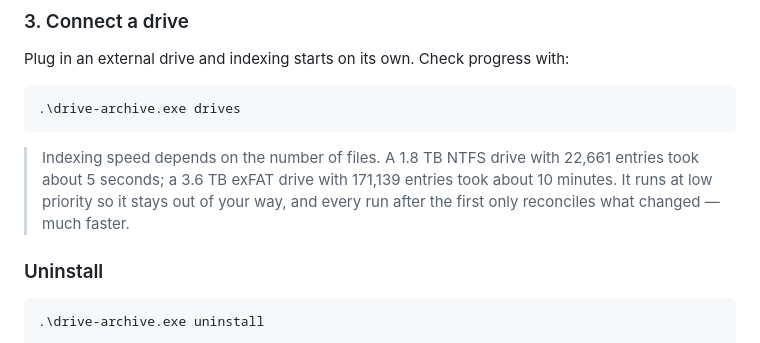
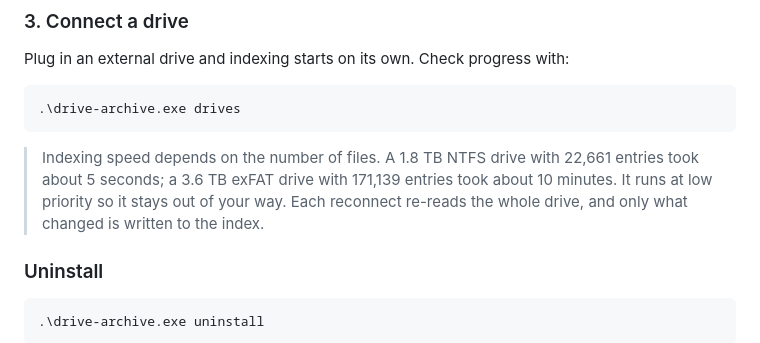
Before and after one commit to dostevskii/drive-archive, a Markdown page: README_en.md, the part around the change. Drawn GitHub-style.

````diff
--- a/README_en.md
+++ b/README_en.md
@@ -152,7 +152,7 @@ Plug in an external drive and indexing starts on its own. Check progress with:
 .\drive-archive.exe drives
 ```
 
-> Indexing speed depends on the number of files. A 1.8 TB NTFS drive with 22,661 entries took about 5 seconds; a 3.6 TB exFAT drive with 171,139 entries took about 10 minutes. It runs at low priority so it stays out of your way, and every run after the first only reconciles what changed — much faster.
+> Indexing speed depends on the number of files. A 1.8 TB NTFS drive with 22,661 entries took about 5 seconds; a 3.6 TB exFAT drive with 171,139 entries took about 10 minutes. It runs at low priority so it stays out of your way. Each reconnect re-reads the whole drive, and only what changed is written to the index.
 
 ### Uninstall
 
````
Also changed, not shown: CLAUDE.md (+5 -1 lines), README.md (+1 -1 lines).
